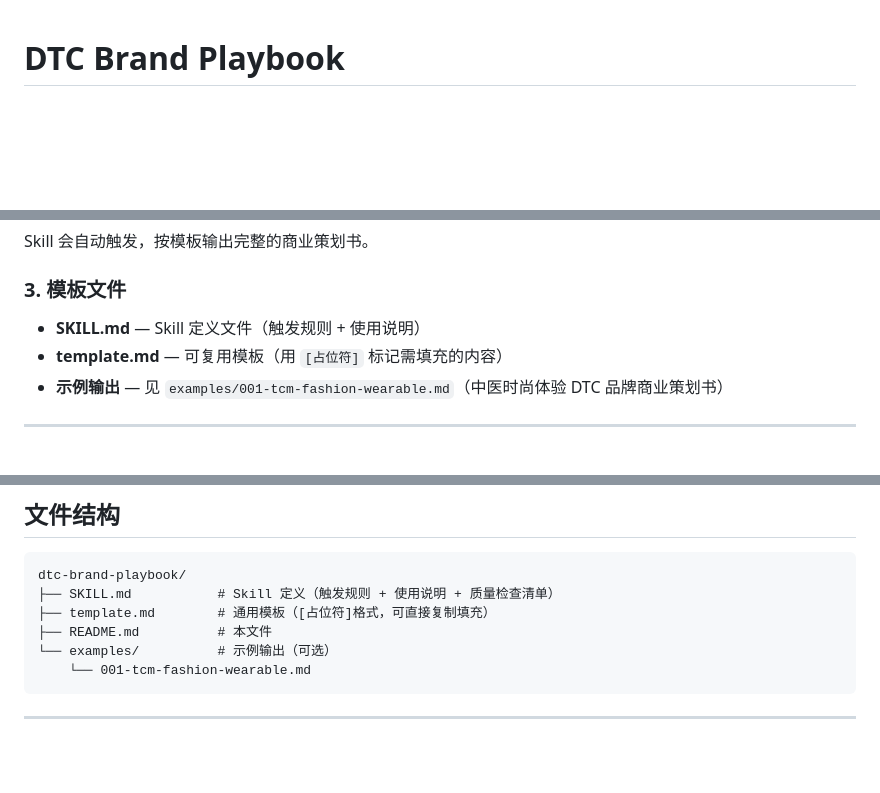
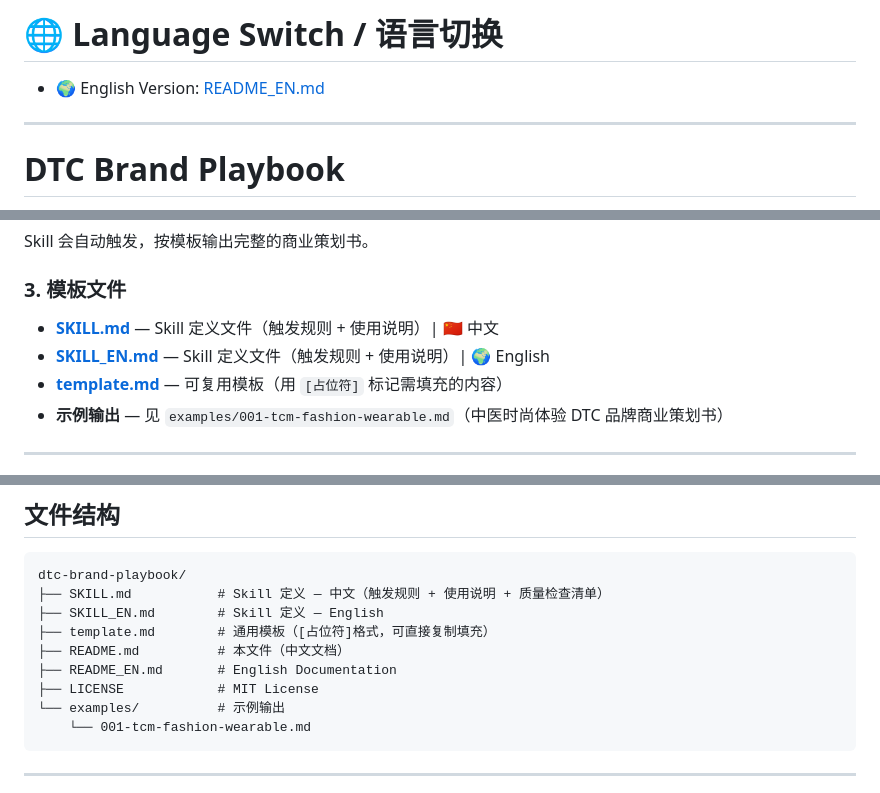
Before and after one commit to blueelf1988/DTC-Startup-Brand-Playbook, a Markdown page: README.md, 3 parts joined by grey strips. GitHub-like rendering; blank space fills up the shorter version.

````diff
--- a/README.md
+++ b/README.md
@@ -1,3 +1,8 @@
+# 🌐 Language Switch / 语言切换
+- 🌍 English Version: [README_EN.md](./README_EN.md)
+
+---
+
 # DTC Brand Playbook
 
 > 一套标准化的 DTC 品牌 0-1 商业策划书输出框架 —— 从 idea 到可执行的 GTM 策略。
@@ -72,8 +77,9 @@ Skill 会自动触发，按模板输出完整的商业策划书。
 
 ### 3. 模板文件
 
-- **SKILL.md** — Skill 定义文件（触发规则 + 使用说明）
-- **template.md** — 可复用模板（用 `[占位符]` 标记需填充的内容）
+- **[SKILL.md](./SKILL.md)** — Skill 定义文件（触发规则 + 使用说明）| 🇨🇳 中文
+- **[SKILL_EN.md](./SKILL_EN.md)** — Skill 定义文件（触发规则 + 使用说明）| 🌍 English
+- **[template.md](./template.md)** — 可复用模板（用 `[占位符]` 标记需填充的内容）
 - **示例输出** — 见 `examples/001-tcm-fashion-wearable.md`（中医时尚体验 DTC 品牌商业策划书）
 
 ---
@@ -108,10 +114,13 @@ Skill 会自动触发，按模板输出完整的商业策划书。
 
 ```
 dtc-brand-playbook/
-├── SKILL.md           # Skill 定义（触发规则 + 使用说明 + 质量检查清单）
+├── SKILL.md           # Skill 定义 — 中文（触发规则 + 使用说明 + 质量检查清单）
+├── SKILL_EN.md        # Skill 定义 — English
 ├── template.md        # 通用模板（[占位符]格式，可直接复制填充）
-├── README.md          # 本文件
-└── examples/          # 示例输出（可选）
+├── README.md          # 本文件（中文文档）
+├── README_EN.md       # English Documentation
+├── LICENSE            # MIT License
+└── examples/          # 示例输出
     └── 001-tcm-fashion-wearable.md
 ```
 
````
Also changed, not shown: README_EN.md (+9 -2 lines), SKILL_EN.md (added, +119 -0 lines).
